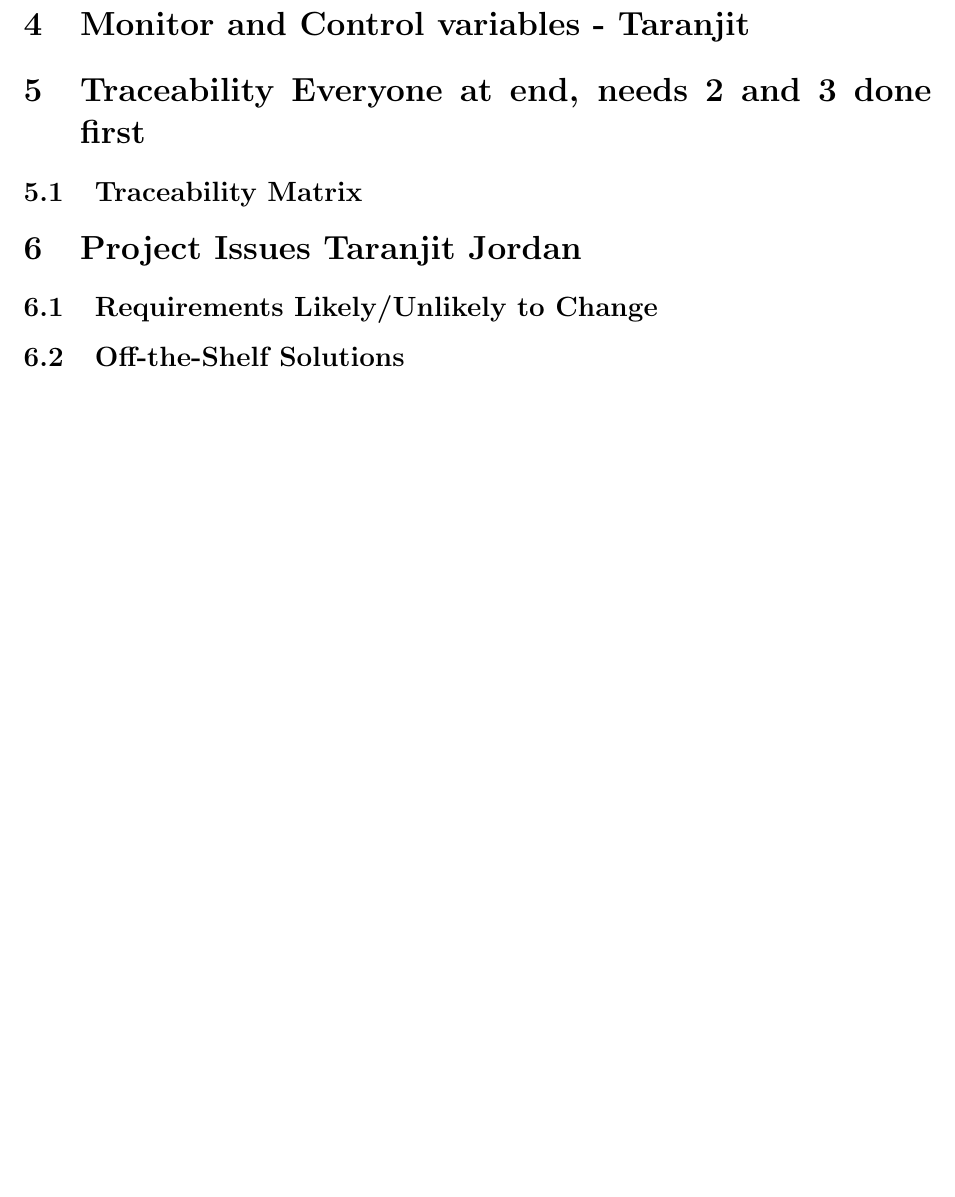
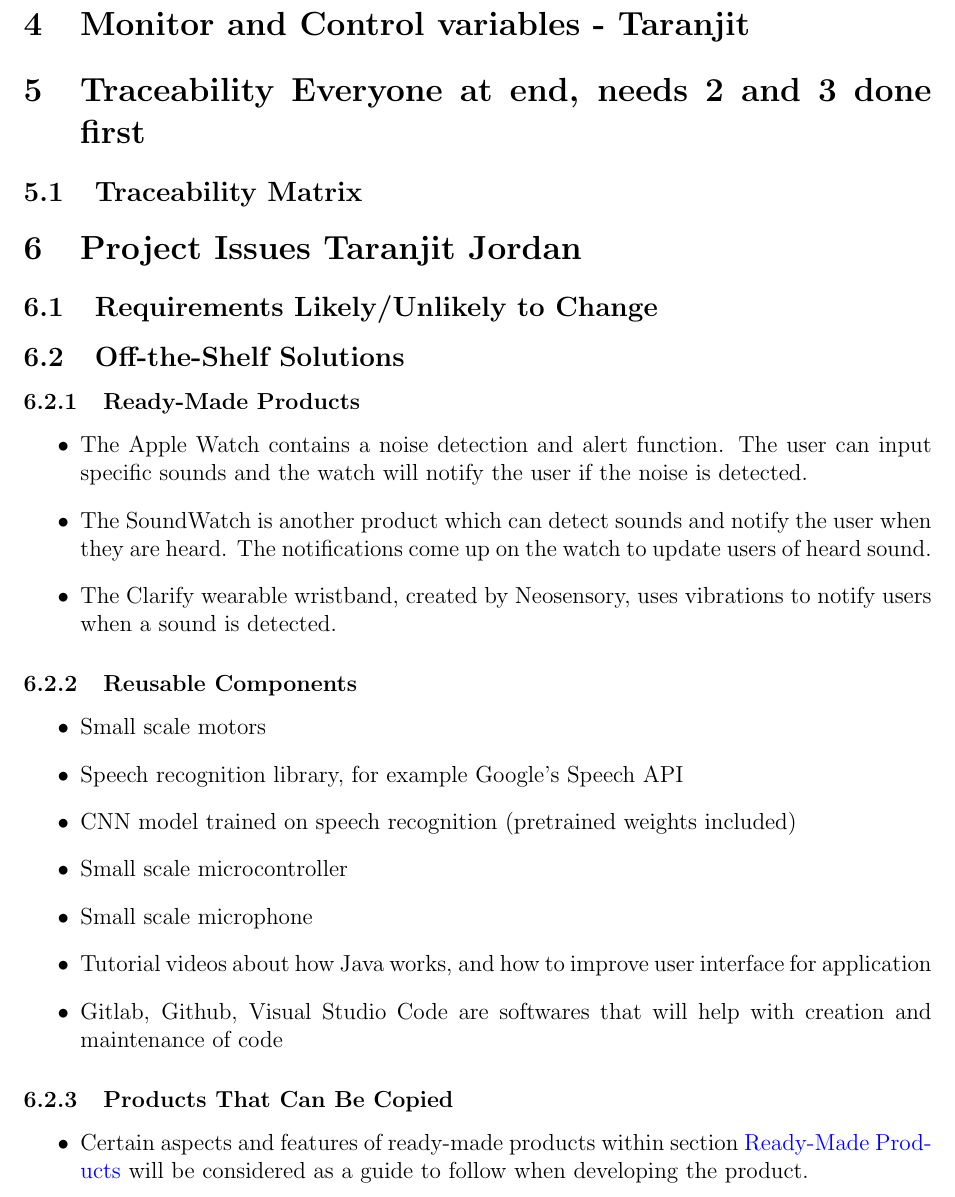
Before and after one commit to jordanbierbrier/capstone, a LaTeX document (docs/SRS/SRS.tex): part of page 20 of 23 before the commit and part of page 21 of 24 after it, cut so that both start at the same text, the shorter picture padded with empty space. Compiled offline with pdfLaTeX.

Commit message:
Added Off the Shelf Solutions

```diff
--- a/docs/SRS/SRS.tex
+++ b/docs/SRS/SRS.tex
@@ -1117,6 +1117,28 @@ Asasd
 
 \subsection{Off-the-Shelf Solutions}
 
+\subsubsection{Ready-Made Products}
+\label{readymade}
+\begin{itemize}
+  \item The Apple Watch contains a noise detection and alert function. The user can input specific sounds and the watch will notify the user if the noise is detected.
+  \item The SoundWatch is another product which can detect sounds and notify the user when they are heard. The notifications come up on the watch to update users of heard sound.
+  \item The Clarify wearable wristband, created by Neosensory, uses vibrations to notify users when a sound is detected.
+\end{itemize}
+
+\subsubsection{Reusable Components}
+\begin{itemize}
+  \item Small scale motors
+  \item Speech recognition library, for example Google’s Speech API
+  \item CNN model trained on speech recognition (pretrained weights included)
+  \item Small scale microcontroller
+  \item Small scale microphone
+  \item Tutorial videos about how Java works, and how to improve user interface for application
+  \item Gitlab, Github, Visual Studio Code are softwares that will help with creation and maintenance of code
+\end{itemize}
+\subsubsection{Products That Can Be Copied}
+\begin{itemize}
+  \item Certain aspects and features of ready-made products within section \nameref{readymade} will be considered as a guide to follow when developing the product.
+\end{itemize}
 \subsection{Tasks}
 
 \subsubsection{Project Planning}
```
Also changed, not shown: docs/SRS/SRS.pdf.
